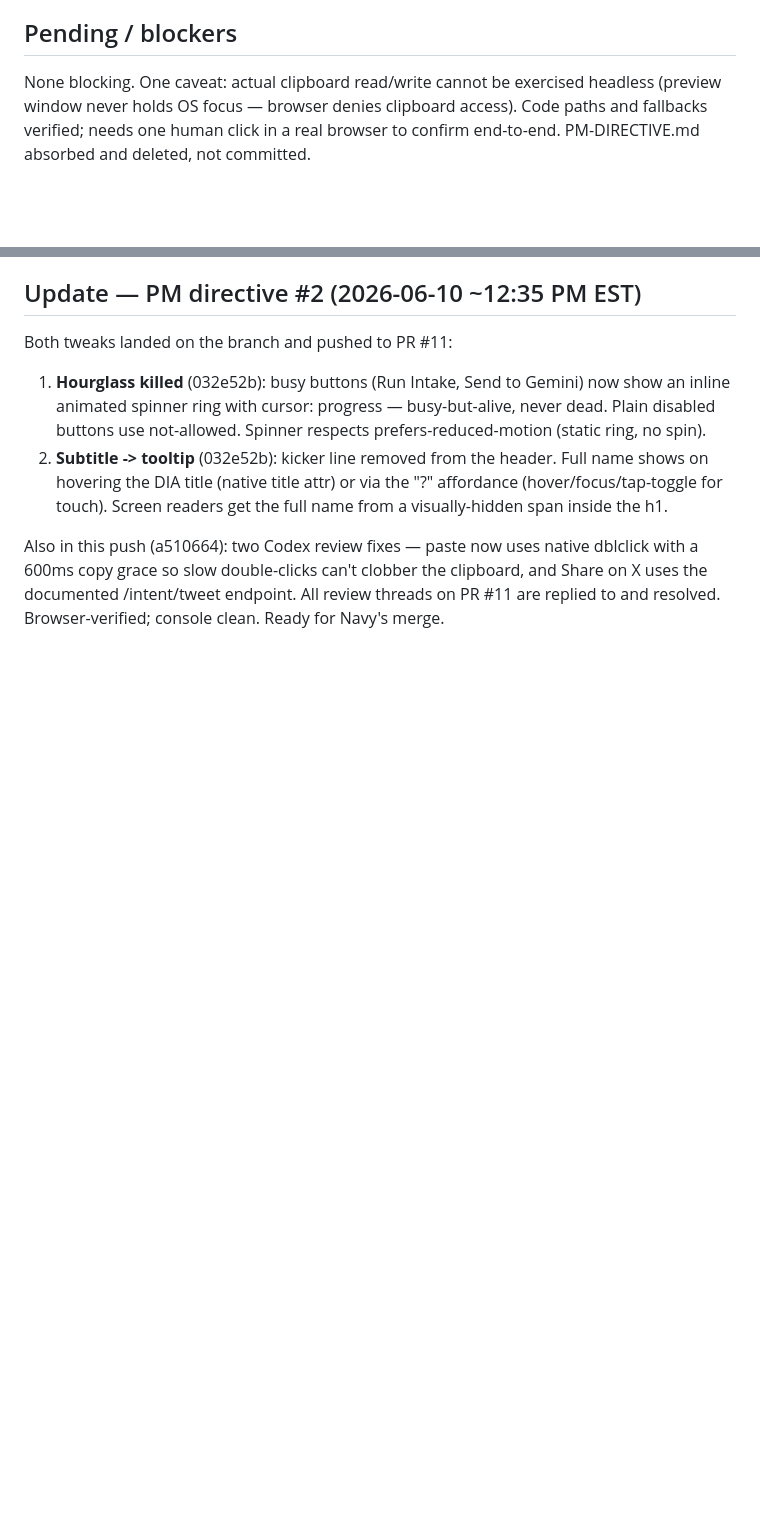
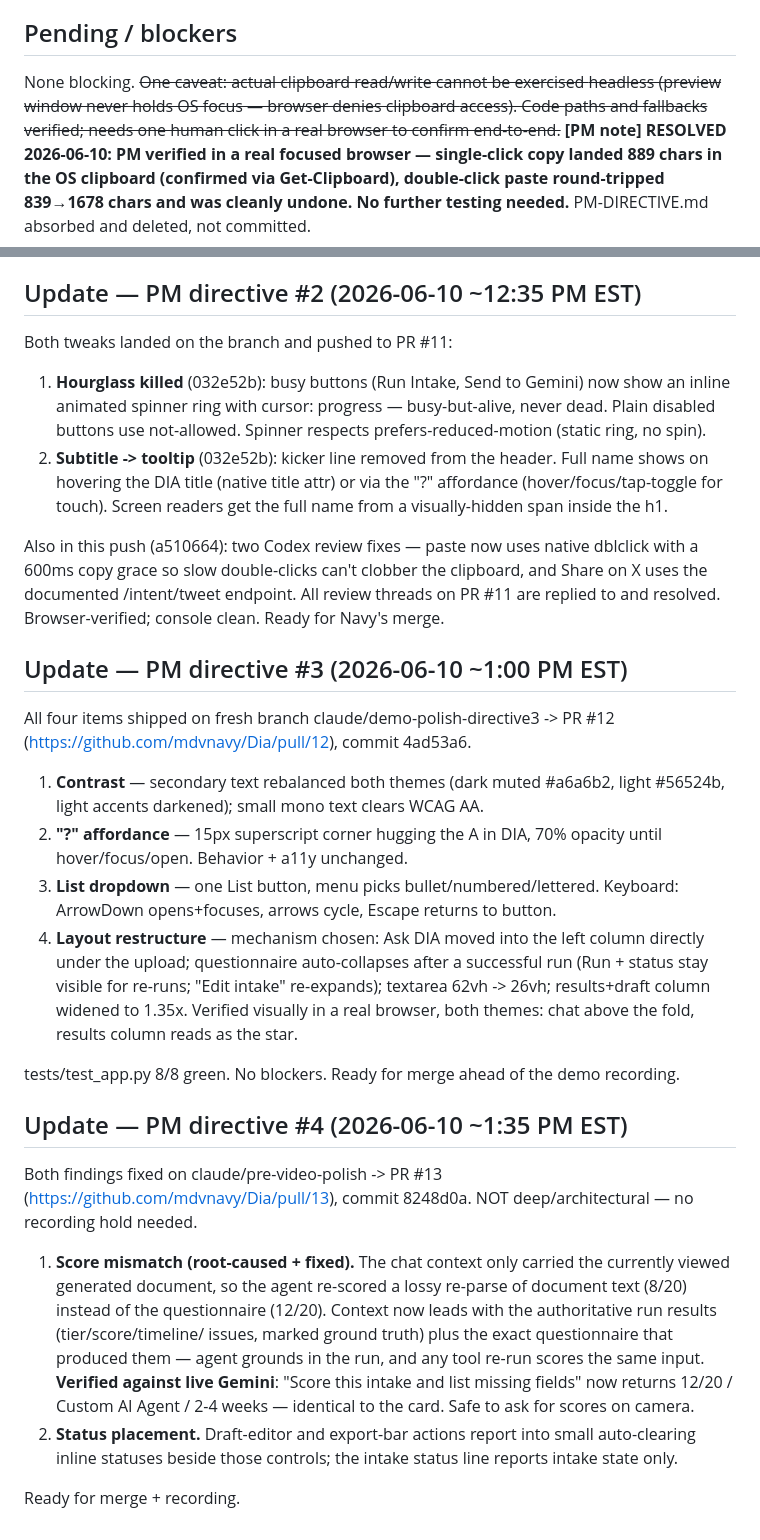
Before and after one commit to mdvnavy/Dia, a Markdown page: PM-STATUS/bold-mestorf.md, 2 parts joined by grey strips. GitHub-like rendering; blank space fills up the shorter version.

```diff
--- a/PM-STATUS/bold-mestorf.md
+++ b/PM-STATUS/bold-mestorf.md
@@ -36,11 +36,14 @@ failures are pre-existing path-length flakiness (fix chip already spawned).
 
 ## Pending / blockers
 
-None blocking. One caveat: actual clipboard read/write cannot be exercised
+None blocking. ~~One caveat: actual clipboard read/write cannot be exercised
 headless (preview window never holds OS focus — browser denies clipboard
 access). Code paths and fallbacks verified; needs one human click in a real
-browser to confirm end-to-end. PM-DIRECTIVE.md absorbed and deleted, not
-committed.
+browser to confirm end-to-end.~~ **[PM note] RESOLVED 2026-06-10: PM verified
+in a real focused browser — single-click copy landed 889 chars in the OS
+clipboard (confirmed via Get-Clipboard), double-click paste round-tripped
+839→1678 chars and was cleanly undone. No further testing needed.**
+PM-DIRECTIVE.md absorbed and deleted, not committed.
 
 ## Update — PM directive #2 (2026-06-10 ~12:35 PM EST)
 
@@ -60,3 +63,45 @@ dblclick with a 600ms copy grace so slow double-clicks can't clobber the
 clipboard, and Share on X uses the documented /intent/tweet endpoint. All
 review threads on PR #11 are replied to and resolved. Browser-verified;
 console clean. Ready for Navy's merge.
+
+## Update — PM directive #3 (2026-06-10 ~1:00 PM EST)
+
+All four items shipped on fresh branch claude/demo-polish-directive3 -> PR #12
+(https://github.com/mdvnavy/Dia/pull/12), commit 4ad53a6.
+
+1. **Contrast** — secondary text rebalanced both themes (dark muted #a6a6b2,
+   light #56524b, light accents darkened); small mono text clears WCAG AA.
+2. **"?" affordance** — 15px superscript corner hugging the A in DIA, 70%
+   opacity until hover/focus/open. Behavior + a11y unchanged.
+3. **List dropdown** — one List button, menu picks bullet/numbered/lettered.
+   Keyboard: ArrowDown opens+focuses, arrows cycle, Escape returns to button.
+4. **Layout restructure** — mechanism chosen: Ask DIA moved into the left
+   column directly under the upload; questionnaire auto-collapses after a
+   successful run (Run + status stay visible for re-runs; "Edit intake"
+   re-expands); textarea 62vh -> 26vh; results+draft column widened to 1.35x.
+   Verified visually in a real browser, both themes: chat above the fold,
+   results column reads as the star.
+
+tests/test_app.py 8/8 green. No blockers. Ready for merge ahead of the demo
+recording.
+
+## Update — PM directive #4 (2026-06-10 ~1:35 PM EST)
+
+Both findings fixed on claude/pre-video-polish -> PR #13
+(https://github.com/mdvnavy/Dia/pull/13), commit 8248d0a. NOT deep/architectural
+— no recording hold needed.
+
+1. **Score mismatch (root-caused + fixed).** The chat context only carried the
+   currently viewed generated document, so the agent re-scored a lossy
+   re-parse of document text (8/20) instead of the questionnaire (12/20).
+   Context now leads with the authoritative run results (tier/score/timeline/
+   issues, marked ground truth) plus the exact questionnaire that produced
+   them — agent grounds in the run, and any tool re-run scores the same input.
+   **Verified against live Gemini**: "Score this intake and list missing
+   fields" now returns 12/20 / Custom AI Agent / 2-4 weeks — identical to the
+   card. Safe to ask for scores on camera.
+2. **Status placement.** Draft-editor and export-bar actions report into small
+   auto-clearing inline statuses beside those controls; the intake status line
+   reports intake state only.
+
+Ready for merge + recording.
```
Also changed, not shown: PM-BOARD.md (+5 -4 lines).
